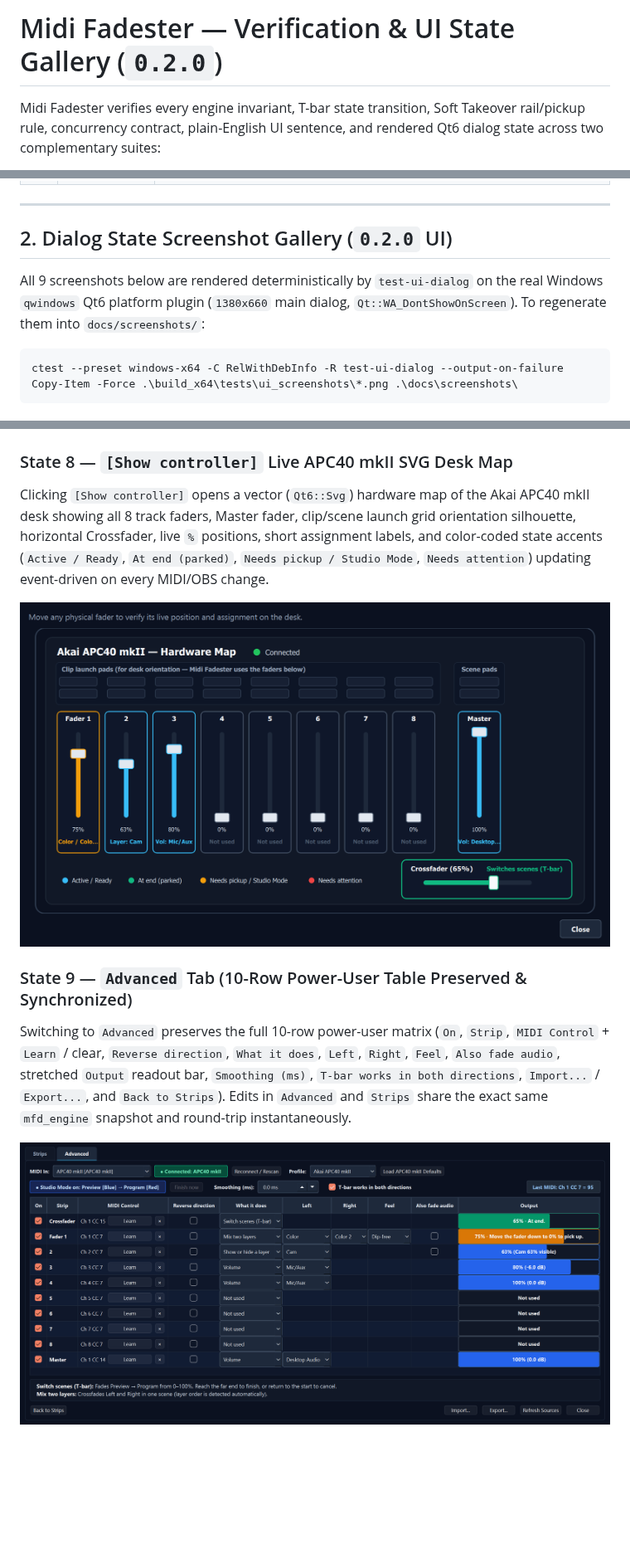
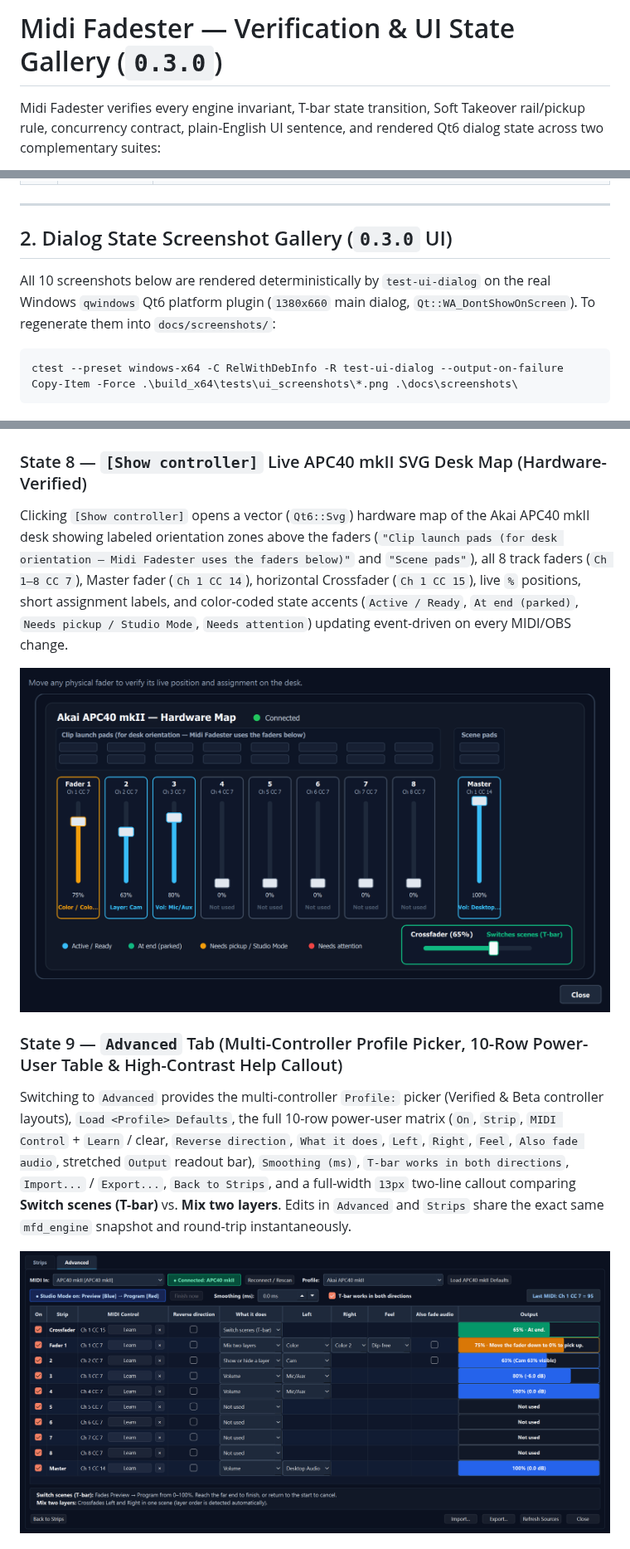
Before and after one commit to jbrick2070/midi-fadester, a Markdown page: TESTING.md, 3 parts joined by grey strips. Shown at 83% size. Rendered like a GitHub page; pictures changed too: docs/screenshots/08-show-controller-svg.png, docs/screenshots/09-advanced-tab.png; blank space fills up the shorter version.

````diff
--- a/TESTING.md
+++ b/TESTING.md
@@ -1,4 +1,4 @@
-# Midi Fadester — Verification & UI State Gallery (`0.2.0`)
+# Midi Fadester — Verification & UI State Gallery (`0.3.0`)
 
 Midi Fadester verifies every engine invariant, T-bar state transition, Soft Takeover rail/pickup rule, concurrency contract, plain-English UI sentence, and rendered Qt6 dialog state across two complementary suites:
 
@@ -36,9 +36,9 @@ ctest --preset windows-x64 -C RelWithDebInfo --output-on-failure
 
 ---
 
-## 2. Dialog State Screenshot Gallery (`0.2.0` UI)
+## 2. Dialog State Screenshot Gallery (`0.3.0` UI)
 
-All 9 screenshots below are rendered deterministically by `test-ui-dialog` on the real Windows `qwindows` Qt6 platform plugin (`1380x660` main dialog, `Qt::WA_DontShowOnScreen`). To regenerate them into `docs/screenshots/`:
+All 10 screenshots below are rendered deterministically by `test-ui-dialog` on the real Windows `qwindows` Qt6 platform plugin (`1380x660` main dialog, `Qt::WA_DontShowOnScreen`). To regenerate them into `docs/screenshots/`:
 
 ```powershell
 ctest --preset windows-x64 -C RelWithDebInfo -R test-ui-dialog --output-on-failure
@@ -93,14 +93,14 @@ Step 3 lets the operator move the physical fader and watch the live response bar
 
 ![State 7: Set up Step 3 Try It](docs/screenshots/07-setup-step3-try-it.png)
 
-### State 8 — `[Show controller]` Live APC40 mkII SVG Desk Map
+### State 8 — `[Show controller]` Live APC40 mkII SVG Desk Map (Hardware-Verified)
 
-Clicking `[Show controller]` opens a vector (`Qt6::Svg`) hardware map of the Akai APC40 mkII desk showing all 8 track faders, Master fader, clip/scene launch grid orientation silhouette, horizontal Crossfader, live `%` positions, short assignment labels, and color-coded state accents (`Active / Ready`, `At end (parked)`, `Needs pickup / Studio Mode`, `Needs attention`) updating event-driven on every MIDI/OBS change.
+Clicking `[Show controller]` opens a vector (`Qt6::Svg`) hardware map of the Akai APC40 mkII desk showing labeled orientation zones above the faders (`"Clip launch pads (for desk orientation — Midi Fadester uses the faders below)"` and `"Scene pads"`), all 8 track faders (`Ch 1–8 CC 7`), Master fader (`Ch 1 CC 14`), horizontal Crossfader (`Ch 1 CC 15`), live `%` positions, short assignment labels, and color-coded state accents (`Active / Ready`, `At end (parked)`, `Needs pickup / Studio Mode`, `Needs attention`) updating event-driven on every MIDI/OBS change.
 
 ![State 8: Live APC40 mkII SVG Desk View](docs/screenshots/08-show-controller-svg.png)
 
-### State 9 — `Advanced` Tab (10-Row Power-User Table Preserved & Synchronized)
+### State 9 — `Advanced` Tab (Multi-Controller Profile Picker, 10-Row Power-User Table & High-Contrast Help Callout)
 
-Switching to `Advanced` preserves the full 10-row power-user matrix (`On`, `Strip`, `MIDI Control` + `Learn` / clear, `Reverse direction`, `What it does`, `Left`, `Right`, `Feel`, `Also fade audio`, stretched `Output` readout bar, `Smoothing (ms)`, `T-bar works in both directions`, `Import...` / `Export...`, and `Back to Strips`). Edits in `Advanced` and `Strips` share the exact same `mfd_engine` snapshot and round-trip instantaneously.
+Switching to `Advanced` provides the multi-controller `Profile:` picker (Verified & Beta controller layouts), `Load <Profile> Defaults`, the full 10-row power-user matrix (`On`, `Strip`, `MIDI Control` + `Learn` / clear, `Reverse direction`, `What it does`, `Left`, `Right`, `Feel`, `Also fade audio`, stretched `Output` readout bar), `Smoothing (ms)`, `T-bar works in both directions`, `Import...` / `Export...`, `Back to Strips`, and a full-width `13px` two-line callout comparing **Switch scenes (T-bar)** vs. **Mix two layers**. Edits in `Advanced` and `Strips` share the exact same `mfd_engine` snapshot and round-trip instantaneously.
 
 ![State 9: Advanced Tab](docs/screenshots/09-advanced-tab.png)
````
Also changed, not shown: other parts of TESTING.md (+10 -4 lines), PLAN.md (+1 -0 lines), README.md (+19 -4 lines), docs/screenshots/10-beta-midimix-svg.png (added), 14 other files.
